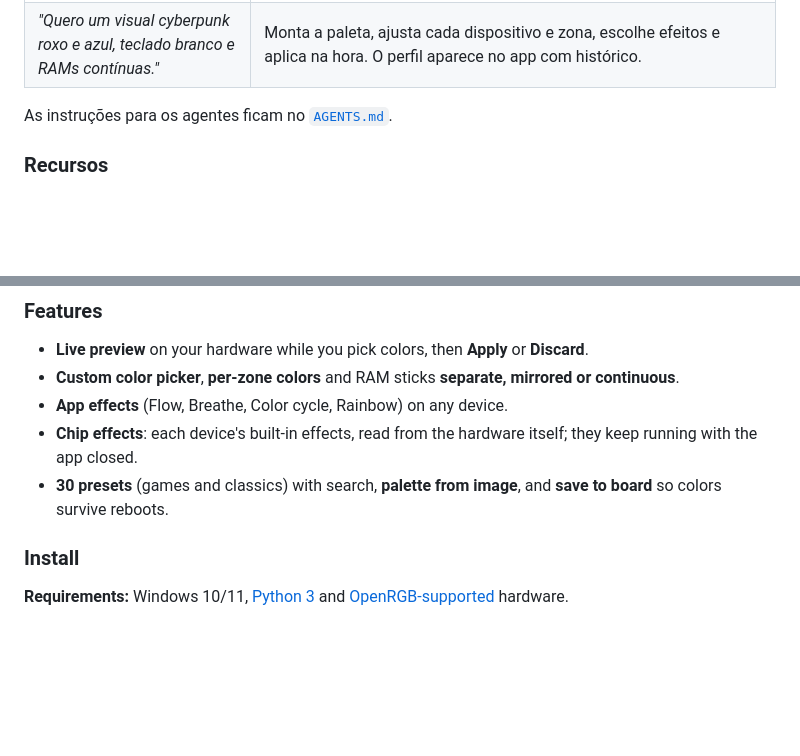
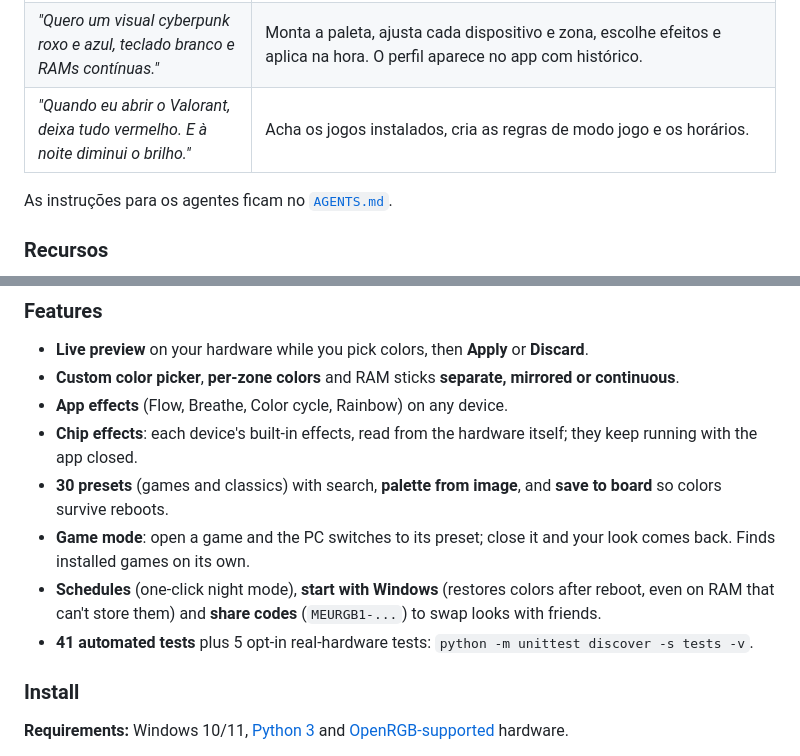
Before and after one commit to lucianookdp/EasyRGB, a Markdown page: README.md, 2 parts joined by grey strips. Rendered like a GitHub page; blank space fills up the shorter version.

```diff
--- a/README.md
+++ b/README.md
@@ -49,6 +49,7 @@ flowchart LR
 |---|---|
 | *"Configure o MeuRGB no meu PC."* | Detecta placa-mãe, BIOS, RAMs, GPU, periféricos e os efeitos que cada chip suporta. Acha programas RGB que brigam com o OpenRGB e pergunta antes de desativar. Salva um perfil do PC com apelidos e preferências. |
 | *"Quero um visual cyberpunk roxo e azul, teclado branco e RAMs contínuas."* | Monta a paleta, ajusta cada dispositivo e zona, escolhe efeitos e aplica na hora. O perfil aparece no app com histórico. |
+| *"Quando eu abrir o Valorant, deixa tudo vermelho. E à noite diminui o brilho."* | Acha os jogos instalados, cria as regras de modo jogo e os horários. |
 
 As instruções para os agentes ficam no [`AGENTS.md`](AGENTS.md).
 
@@ -135,6 +154,9 @@ Agent instructions live in [`AGENTS.md`](AGENTS.md).
 - **App effects** (Flow, Breathe, Color cycle, Rainbow) on any device.
 - **Chip effects**: each device's built-in effects, read from the hardware itself; they keep running with the app closed.
 - **30 presets** (games and classics) with search, **palette from image**, and **save to board** so colors survive reboots.
+- **Game mode**: open a game and the PC switches to its preset; close it and your look comes back. Finds installed games on its own.
+- **Schedules** (one-click night mode), **start with Windows** (restores colors after reboot, even on RAM that can't store them) and **share codes** (`MEURGB1-...`) to swap looks with friends.
+- **41 automated tests** plus 5 opt-in real-hardware tests: `python -m unittest discover -s tests -v`.
 
 ### Install
 
```
Also changed, not shown: other parts of README.md (+18 -0 lines), AGENTS.md (+32 -1 lines), docs/screenshot.png, 5 other files.
